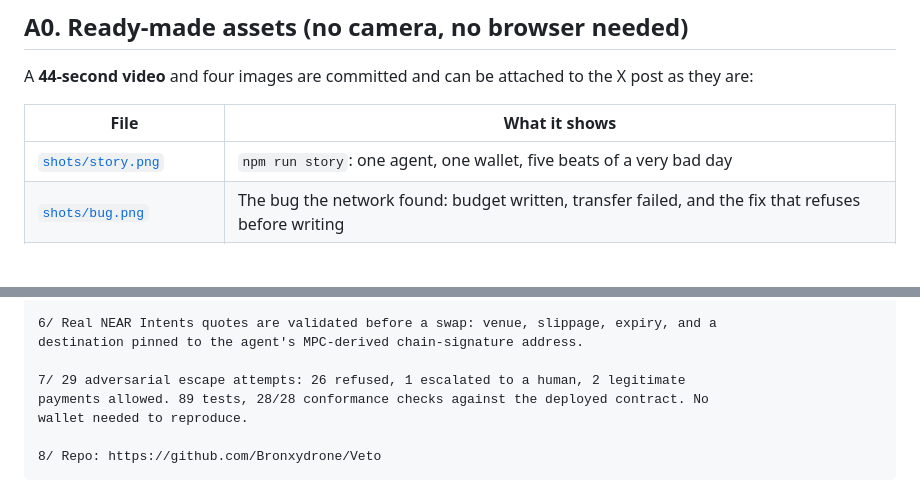
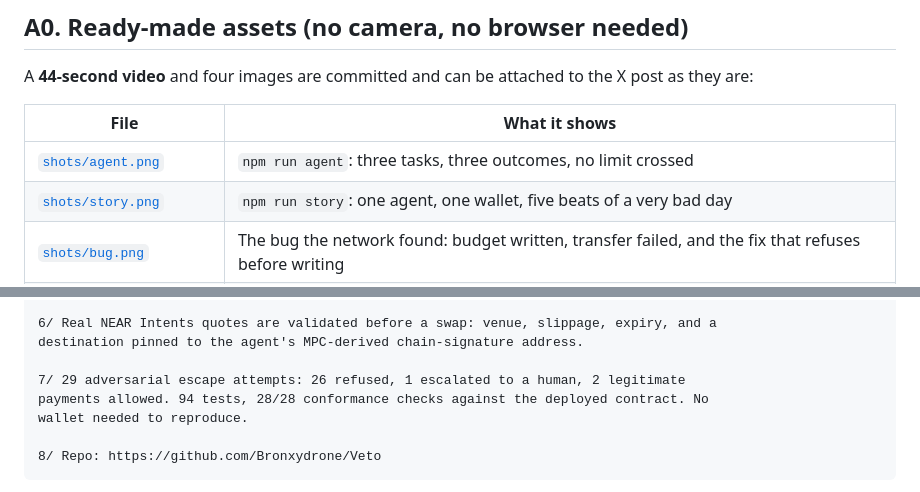
Before and after one commit to Bronxydrone/Veto, a Markdown page: docs/DEMO.md, 2 parts joined by grey strips. Rendered like a GitHub page; blank space fills up the shorter version.

```diff
--- a/docs/DEMO.md
+++ b/docs/DEMO.md
@@ -9,6 +9,7 @@ as they are:
 
 | File | What it shows |
 |---|---|
+| [`shots/agent.png`](shots/agent.png) | `npm run agent`: three tasks, three outcomes, no limit crossed |
 | [`shots/story.png`](shots/story.png) | `npm run story`: one agent, one wallet, five beats of a very bad day |
 | [`shots/bug.png`](shots/bug.png) | The bug the network found: budget written, transfer failed, and the fix that refuses before writing |
 | [`shots/preflight.png`](shots/preflight.png) | `npm run preflight`: 16/16 green - the repository is shippable right now |
@@ -119,7 +120,7 @@ was stopped.
 destination pinned to the agent's MPC-derived chain-signature address.
 
 7/ 29 adversarial escape attempts: 26 refused, 1 escalated to a human, 2 legitimate
-payments allowed. 89 tests, 28/28 conformance checks against the deployed contract. No
+payments allowed. 94 tests, 28/28 conformance checks against the deployed contract. No
 wallet needed to reproduce.
 
 8/ Repo: https://github.com/Bronxydrone/Veto
```
Also changed, not shown: AGENTS.md (+1 -1 lines), README.md (+25 -3 lines), docs/shots/agent.png (added), 6 other files.
